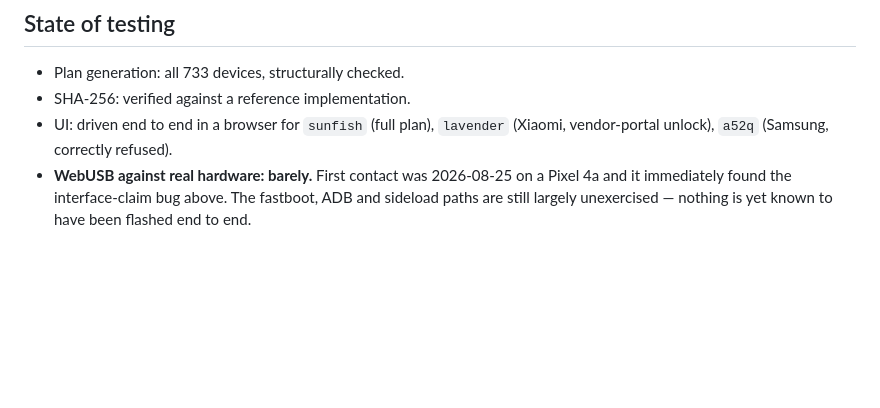
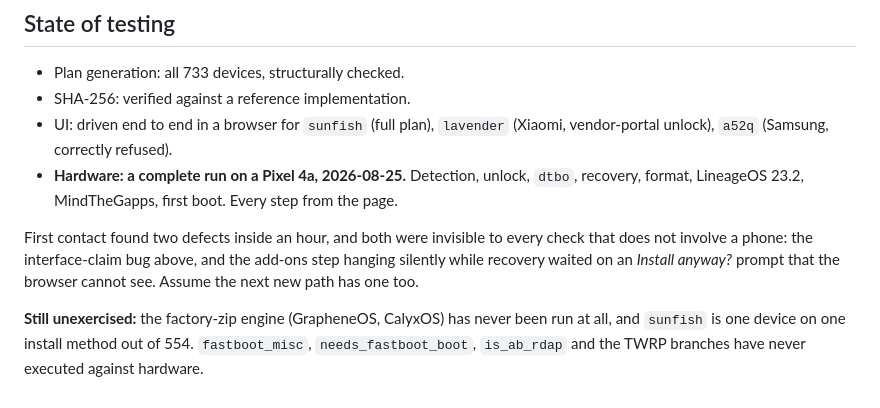
Before and after one commit to stoatworks-labs/openflash, a Markdown page: docs/NOTES.md, the part around the change. Drawn GitHub-style; blank space fills up the shorter version.

```diff
--- a/docs/NOTES.md
+++ b/docs/NOTES.md
@@ -142,7 +142,16 @@ driving Android over WebUSB — `birddog-play-flasher` — has the same exposure
 - SHA-256: verified against a reference implementation.
 - UI: driven end to end in a browser for `sunfish` (full plan), `lavender`
   (Xiaomi, vendor-portal unlock), `a52q` (Samsung, correctly refused).
-- **WebUSB against real hardware: barely.** First contact was 2026-08-25 on a
-  Pixel 4a and it immediately found the interface-claim bug above. The fastboot,
-  ADB and sideload paths are still largely unexercised — nothing is yet known to
-  have been flashed end to end.
+- **Hardware: a complete run on a Pixel 4a, 2026-08-25.** Detection, unlock,
+  `dtbo`, recovery, format, LineageOS 23.2, MindTheGapps, first boot. Every step
+  from the page.
+
+First contact found two defects inside an hour, and both were invisible to every
+check that does not involve a phone: the interface-claim bug above, and the
+add-ons step hanging silently while recovery waited on an *Install anyway?*
+prompt that the browser cannot see. Assume the next new path has one too.
+
+**Still unexercised:** the factory-zip engine (GrapheneOS, CalyxOS) has never
+been run at all, and `sunfish` is one device on one install method out of 554.
+`fastboot_misc`, `needs_fastboot_boot`, `is_ab_rdap` and the TWRP branches have
+never executed against hardware.
```
Also changed, not shown: README.md (+34 -6 lines).
